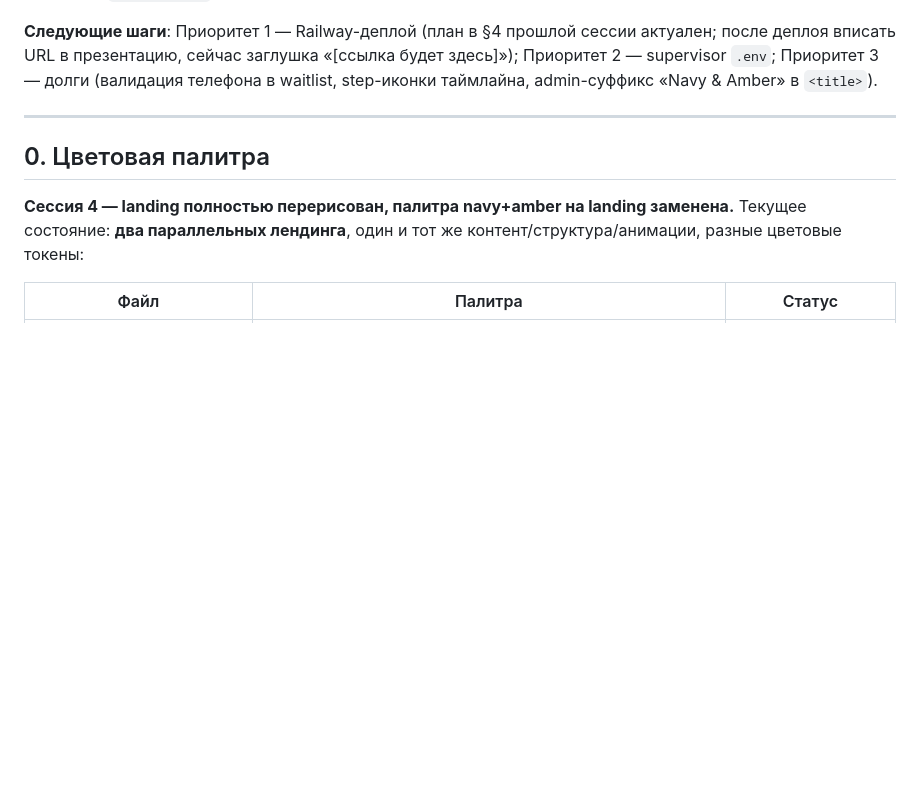
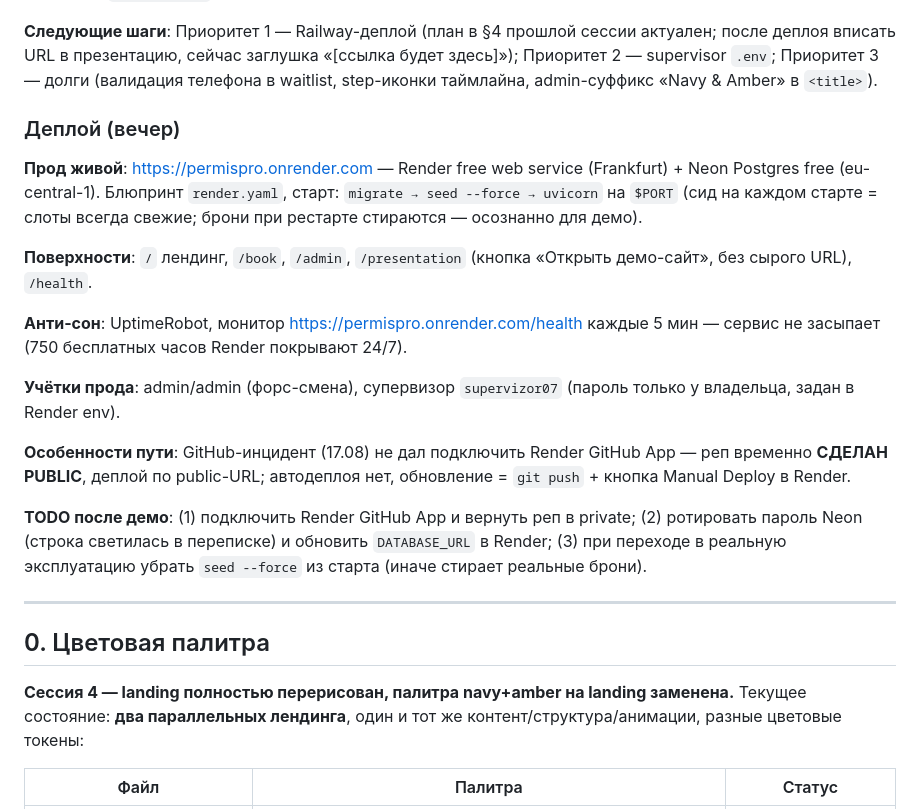
Before and after one commit to ghivizerosapte/drivebook, a Markdown page: PROGRESS.md, the part around the change. GitHub-like rendering; blank space fills up the shorter version.

Commit message:
docs: record production deploy in PROGRESS.md
Co-Authored-By: Claude Fable 5 <noreply@anthropic.com>

```diff
--- a/PROGRESS.md
+++ b/PROGRESS.md
@@ -58,6 +58,31 @@ admin на `admin`/`admin`); сервер сейчас на `0.0.0.0:8100` дл
 «[ссылка будет здесь]»); Приоритет 2 — supervisor `.env`; Приоритет 3 — долги
 (валидация телефона в waitlist, step-иконки таймлайна, admin-суффикс
 «Navy & Amber» в `<title>`).
+
+### Деплой (вечер)
+
+**Прод живой**: https://permispro.onrender.com — Render free web service
+(Frankfurt) + Neon Postgres free (eu-central-1). Блюпринт `render.yaml`,
+старт: `migrate → seed --force → uvicorn` на `$PORT` (сид на каждом старте =
+слоты всегда свежие; брони при рестарте стираются — осознанно для демо).
+
+**Поверхности**: `/` лендинг, `/book`, `/admin`, `/presentation` (кнопка
+«Открыть демо-сайт», без сырого URL), `/health`.
+
+**Анти-сон**: UptimeRobot, монитор https://permispro.onrender.com/health
+каждые 5 мин — сервис не засыпает (750 бесплатных часов Render покрывают 24/7).
+
+**Учётки прода**: admin/admin (форс-смена), супервизор `supervizor07` (пароль
+только у владельца, задан в Render env).
+
+**Особенности пути**: GitHub-инцидент (17.08) не дал подключить Render GitHub
+App — реп временно **СДЕЛАН PUBLIC**, деплой по public-URL; автодеплоя нет,
+обновление = `git push` + кнопка Manual Deploy в Render.
+
+**TODO после демо**: (1) подключить Render GitHub App и вернуть реп в private;
+(2) ротировать пароль Neon (строка светилась в переписке) и обновить
+`DATABASE_URL` в Render; (3) при переходе в реальную эксплуатацию убрать
+`seed --force` из старта (иначе стирает реальные брони).
 
 ---
 
```
